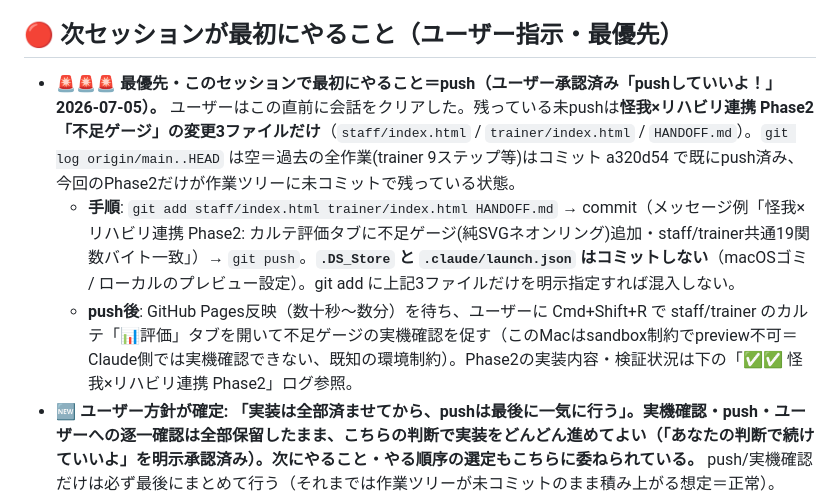
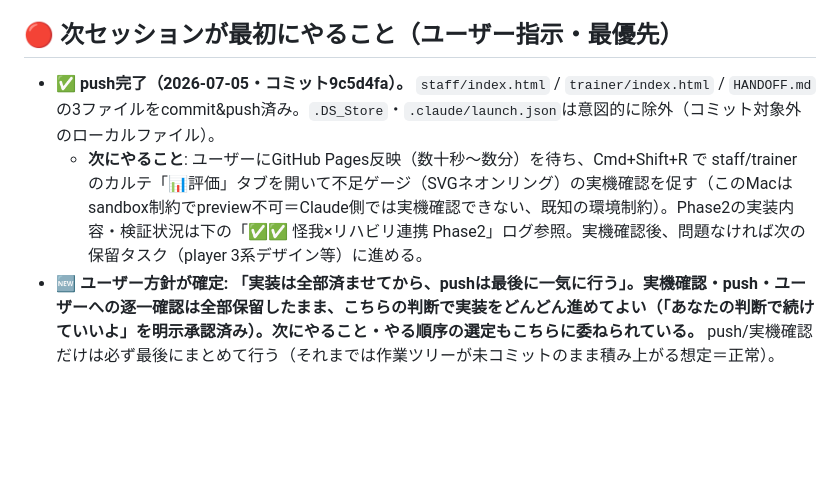
Before and after one commit to rinto1129/rugby-manager, a Markdown page: HANDOFF.md, the part around the change. Rendered like a GitHub page; blank space fills up the shorter version.

Commit message:
HANDOFF更新: push完了を記録
Co-Authored-By: Claude Sonnet 5 <noreply@anthropic.com>

```diff
--- a/HANDOFF.md
+++ b/HANDOFF.md
@@ -11,9 +11,8 @@
 - 更新者: Claude
 
 ## 🔴 次セッションが最初にやること（ユーザー指示・最優先）
-- **🚨🚨🚨 最優先・このセッションで最初にやること＝push（ユーザー承認済み「pushしていいよ！」2026-07-05）。** ユーザーはこの直前に会話をクリアした。残っている未pushは**怪我×リハビリ連携 Phase2「不足ゲージ」の変更3ファイルだけ**（`staff/index.html` / `trainer/index.html` / `HANDOFF.md`）。`git log origin/main..HEAD` は空＝過去の全作業(trainer 9ステップ等)はコミット a320d54 で既にpush済み、今回のPhase2だけが作業ツリーに未コミットで残っている状態。
-  - **手順**: `git add staff/index.html trainer/index.html HANDOFF.md` → commit（メッセージ例「怪我×リハビリ連携 Phase2: カルテ評価タブに不足ゲージ(純SVGネオンリング)追加・staff/trainer共通19関数バイト一致」）→ `git push`。**`.DS_Store` と `.claude/launch.json` はコミットしない**（macOSゴミ / ローカルのプレビュー設定）。git add に上記3ファイルだけを明示指定すれば混入しない。
-  - **push後**: GitHub Pages反映（数十秒〜数分）を待ち、ユーザーに Cmd+Shift+R で staff/trainer のカルテ「📊評価」タブを開いて不足ゲージの実機確認を促す（このMacはsandbox制約でpreview不可＝Claude側では実機確認できない、既知の環境制約）。Phase2の実装内容・検証状況は下の「✅✅ 怪我×リハビリ連携 Phase2」ログ参照。
+- **✅ push完了（2026-07-05・コミット9c5d4fa）。** `staff/index.html` / `trainer/index.html` / `HANDOFF.md` の3ファイルをcommit&push済み。`.DS_Store`・`.claude/launch.json`は意図的に除外（コミット対象外のローカルファイル）。
+  - **次にやること**: ユーザーにGitHub Pages反映（数十秒〜数分）を待ち、Cmd+Shift+R で staff/trainer のカルテ「📊評価」タブを開いて不足ゲージ（SVGネオンリング）の実機確認を促す（このMacはsandbox制約でpreview不可＝Claude側では実機確認できない、既知の環境制約）。Phase2の実装内容・検証状況は下の「✅✅ 怪我×リハビリ連携 Phase2」ログ参照。実機確認後、問題なければ次の保留タスク（player 3系デザイン等）に進める。
 - **🆕 ユーザー方針が確定: 「実装は全部済ませてから、pushは最後に一気に行う」。実機確認・push・ユーザーへの逐一確認は全部保留したまま、こちらの判断で実装をどんどん進めてよい（「あなたの判断で続けていいよ」を明示承認済み）。次にやること・やる順序の選定もこちらに委ねられている。** push/実機確認だけは必ず最後にまとめて行う（それまでは作業ツリーが未コミットのまま積み上がる想定＝正常）。
 - **🎉🎉 trainer「ガイド付き評価フロー」9ステップ＝①〜⑨全完走（planファイル`4-player-staff-trainer-coach-1-ux-merry-harbor.md`末尾「実装順序（3体統合・確定案）」参照）。全て実装完了・検証済み・未push・未実機確認。以下は各ステップの実装ログ（時系列）。⑨後半のsupervised二層化だけ「凛人がORTHO_SOLO_OKにテスト名を追記して単独可を仕分ける」臨床TODOが残るが、既定＝全テスト監督下で安全に動作する（詳細は⑨のログ参照）。次はplayer 3系デザイン等の他保留か、実機確認＋push（ユーザー判断）。**
 - **✅✅ 怪我×リハビリ連携 Phase2「不足ゲージ」完了・検証済み・未push・未実機確認（2026-07-05・このセッション）。** プラン`/Users/nakayamarinnin/.claude/plans/wise-drifting-moonbeam.md`通りに実装。staff＋trainer両方のカルテ「📊評価」タブ冒頭に、`chart.metrics`(Phase1)の達成率%・「あと◯◯」を**Chart.js不使用の純SVGネオンリング**で可視化（読み取り＋描画のみ・書込ゼロ）。
```
